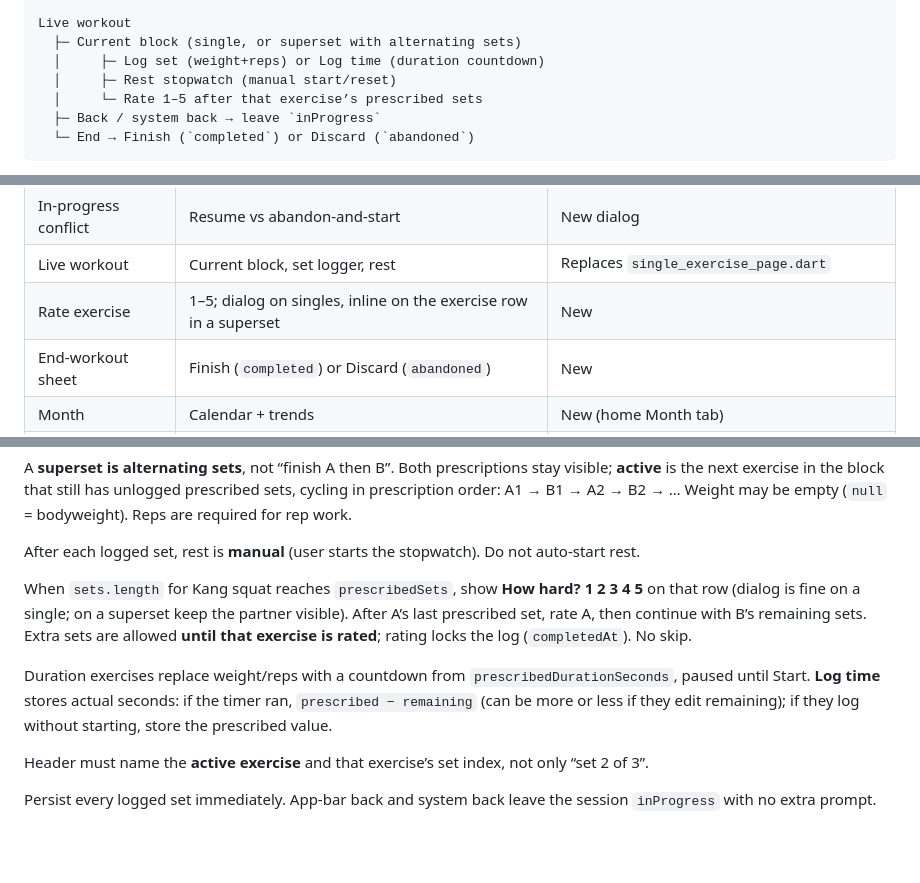
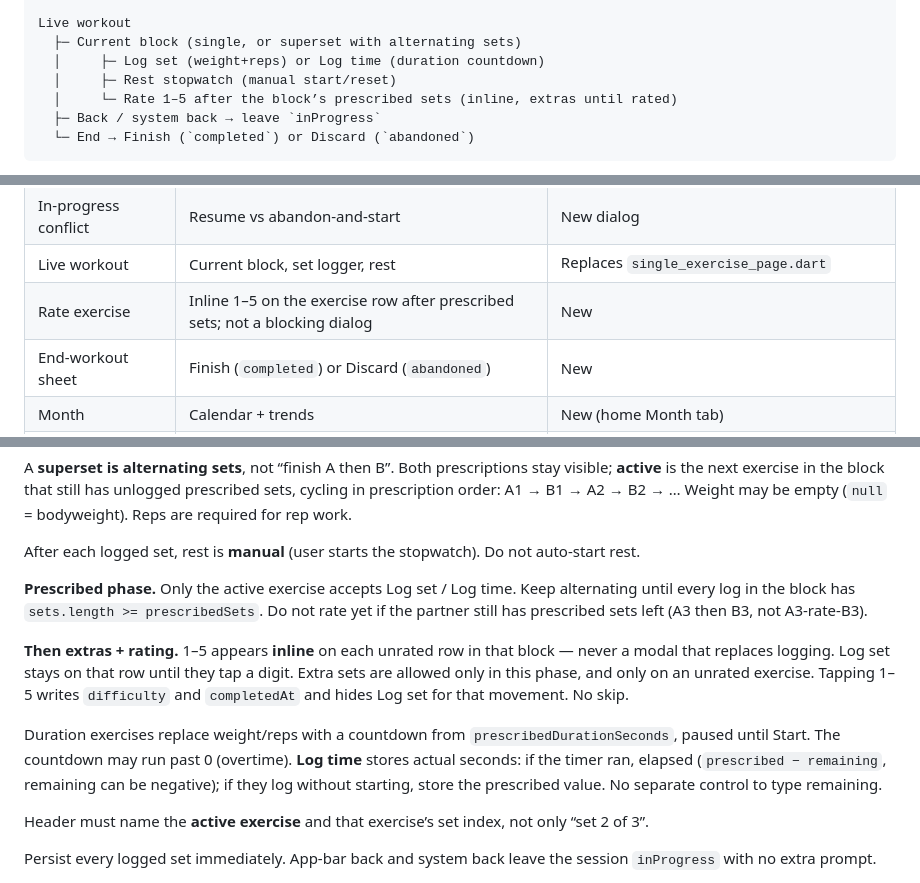
Before and after one commit to Zaaraa96/gym_app_layout, a Markdown page: docs/product-plan.md, 3 parts joined by grey strips. Drawn GitHub-style; blank space fills up the shorter version.

Commit message:
Tighten live-workout extras vs rating so they cannot block each other.
Finish the superset pairing first, then show inline 1-5 with Log set still available until a digit is tapped.

Co-authored-by: Zaaraa96 <Zaaraa96@users.noreply.github.com>

````diff
--- a/docs/product-plan.md
+++ b/docs/product-plan.md
@@ -250,7 +250,7 @@ Live workout
   ├─ Current block (single, or superset with alternating sets)
   │     ├─ Log set (weight+reps) or Log time (duration countdown)
   │     ├─ Rest stopwatch (manual start/reset)
-  │     └─ Rate 1–5 after that exercise’s prescribed sets
+  │     └─ Rate 1–5 after the block’s prescribed sets (inline, extras until rated)
   ├─ Back / system back → leave `inProgress`
   └─ End → Finish (`completed`) or Discard (`abandoned`)
 ```
@@ -277,7 +277,7 @@ Starting while another session is `inProgress`:
 | Common-section sheet | Toggles before start; skip when the plan has none | New |
 | In-progress conflict | Resume vs abandon-and-start | New dialog |
 | Live workout | Current block, set logger, rest | Replaces `single_exercise_page.dart` |
-| Rate exercise | 1–5; dialog on singles, inline on the exercise row in a superset | New |
+| Rate exercise | Inline 1–5 on the exercise row after prescribed sets; not a blocking dialog | New |
 | End-workout sheet | Finish (`completed`) or Discard (`abandoned`) | New |
 | Month | Calendar + trends | New (home Month tab) |
 | Session log | Read-only history for one calendar day | New |
@@ -320,9 +320,11 @@ A **superset is alternating sets**, not “finish A then B”. Both prescription
 
 After each logged set, rest is **manual** (user starts the stopwatch). Do not auto-start rest.
 
-When `sets.length` for Kang squat reaches `prescribedSets`, show **How hard? 1 2 3 4 5** on that row (dialog is fine on a single; on a superset keep the partner visible). After A’s last prescribed set, rate A, then continue with B’s remaining sets. Extra sets are allowed **until that exercise is rated**; rating locks the log (`completedAt`). No skip.
+**Prescribed phase.** Only the active exercise accepts Log set / Log time. Keep alternating until every log in the block has `sets.length >= prescribedSets`. Do not rate yet if the partner still has prescribed sets left (A3 then B3, not A3-rate-B3).
 
-Duration exercises replace weight/reps with a countdown from `prescribedDurationSeconds`, paused until Start. **Log time** stores actual seconds: if the timer ran, `prescribed − remaining` (can be more or less if they edit remaining); if they log without starting, store the prescribed value.
+**Then extras + rating.** 1–5 appears **inline** on each unrated row in that block — never a modal that replaces logging. Log set stays on that row until they tap a digit. Extra sets are allowed only in this phase, and only on an unrated exercise. Tapping 1–5 writes `difficulty` and `completedAt` and hides Log set for that movement. No skip.
+
+Duration exercises replace weight/reps with a countdown from `prescribedDurationSeconds`, paused until Start. The countdown may run past 0 (overtime). **Log time** stores actual seconds: if the timer ran, elapsed (`prescribed − remaining`, remaining can be negative); if they log without starting, store the prescribed value. No separate control to type remaining.
 
 Header must name the **active exercise** and that exercise’s set index, not only “set 2 of 3”.
 
````
Also changed, not shown: other parts of docs/product-plan.md (+3 -3 lines).
